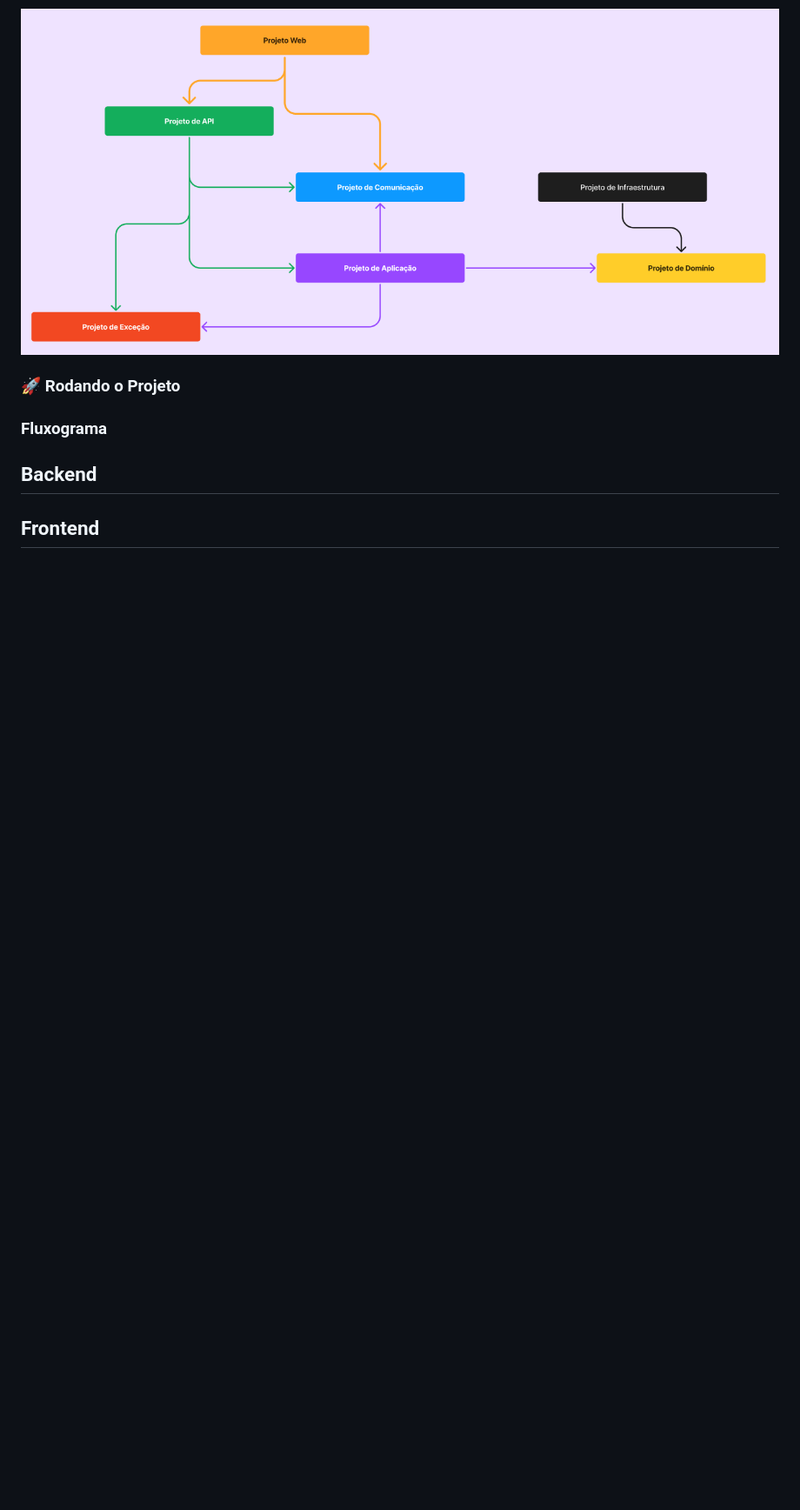
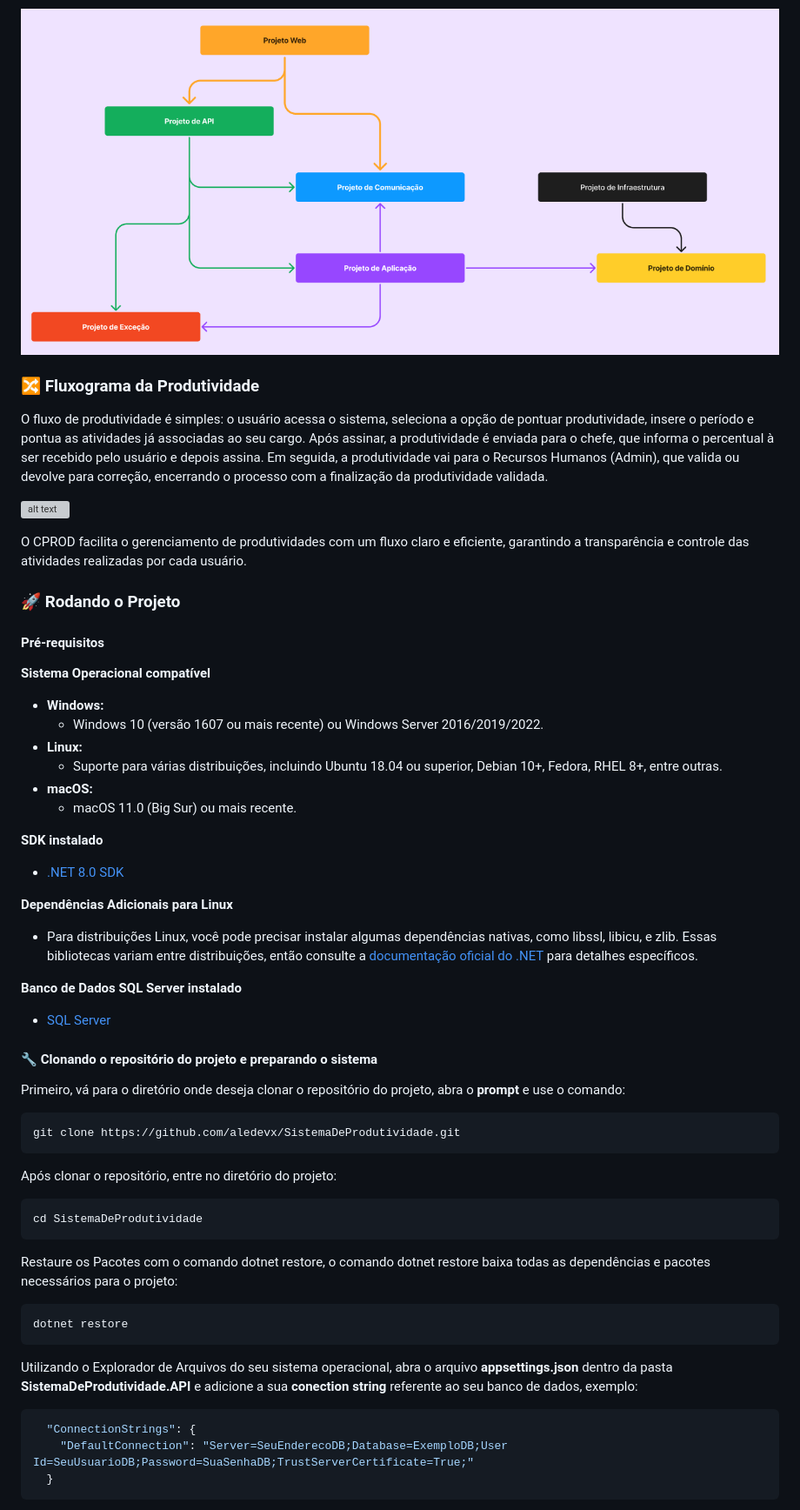
Before and after one commit to aledevx/SistemaDeProdutividade, a Markdown page: README.md, the part around one of its changes. Shown at 87% size. Drawn GitHub-style; blank space fills up the shorter version; grey boxes are pictures that could not be loaded.

Commit message:
feat: add fluxograma, requisitos e passo a passo para preparar o sistema

````diff
--- a/README.md
+++ b/README.md
@@ -59,10 +55,64 @@ O projeta utiliza dos princípios e práticas do Domain-Driven Design(DDD) de um
 
 ![alt text](image.png)
 
+### 🔀 Fluxograma da Produtividade
+
+O fluxo de produtividade é simples: o usuário acessa o sistema, seleciona a opção de pontuar produtividade, insere o período e pontua as atividades já associadas ao seu cargo. Após assinar, a produtividade é enviada para o chefe, que informa o percentual à ser recebido pelo usuário e depois assina. Em seguida, a produtividade vai para o Recursos Humanos (Admin), que valida ou devolve para correção, encerrando o processo com a finalização da produtividade validada.
+
+![alt text](image-1.png)
+
+O CPROD facilita o gerenciamento de produtividades com um fluxo claro e eficiente, garantindo a transparência e controle das atividades realizadas por cada usuário.
+
 ### 🚀 Rodando o Projeto
 
-### Fluxograma
+#### Pré-requisitos
 
-## Backend
+**Sistema Operacional compatível**
 
-## Frontend
+- **Windows:**
+  - Windows 10 (versão 1607 ou mais recente) ou Windows Server 2016/2019/2022.
+- **Linux:**
+  - Suporte para várias distribuições, incluindo Ubuntu 18.04 ou superior, Debian 10+, Fedora, RHEL 8+, entre outras.
+- **macOS:**
+  - macOS 11.0 (Big Sur) ou mais recente.
+
+**SDK instalado**
+
+- [.NET 8.0 SDK](https://download.visualstudio.microsoft.com/download/pr/6224f00f-08da-4e7f-85b1-00d42c2bb3d3/b775de636b91e023574a0bbc291f705a/dotnet-sdk-8.0.403-win-x64.exe)
+
+**Dependências Adicionais para Linux**
+
+- Para distribuições Linux, você pode precisar instalar algumas dependências nativas, como libssl, libicu, e zlib. Essas bibliotecas variam entre distribuições, então consulte a [documentação oficial do .NET](https://learn.microsoft.com/pt-br/dotnet/core/install/linux) para detalhes específicos.
+
+**Banco de Dados SQL Server instalado**
+
+- [SQL Server](https://www.microsoft.com/pt-br/sql-server/sql-server-2022)
+
+#### 🔧 Clonando o repositório do projeto e preparando o sistema
+
+Primeiro, vá para o diretório onde deseja clonar o repositório do projeto, abra o **prompt** e use o comando:
+
+```shell
+git clone https://github.com/aledevx/SistemaDeProdutividade.git
+```
+
+Após clonar o repositório, entre no diretório do projeto:
+
+```shell
+cd SistemaDeProdutividade
+```
+
+Restaure os Pacotes com o comando dotnet restore, o comando dotnet restore baixa todas as dependências e pacotes necessários para o projeto:
+
+```shell
+dotnet restore
+```
+
+Utilizando o Explorador de Arquivos do seu sistema operacional, abra o arquivo **appsettings.json** dentro da pasta **SistemaDeProdutividade.API** e adicione a sua **conection string** referente ao seu banco de dados, exemplo:
+
+```json
+  "ConnectionStrings": {
+    "DefaultConnection": "Server=SeuEnderecoDB;Database=ExemploDB;User Id=SeuUsuarioDB;Password=SuaSenhaDB;TrustServerCertificate=True;"
+  }
+```
+
````
Also changed, not shown: other parts of README.md (+25 -5 lines).
